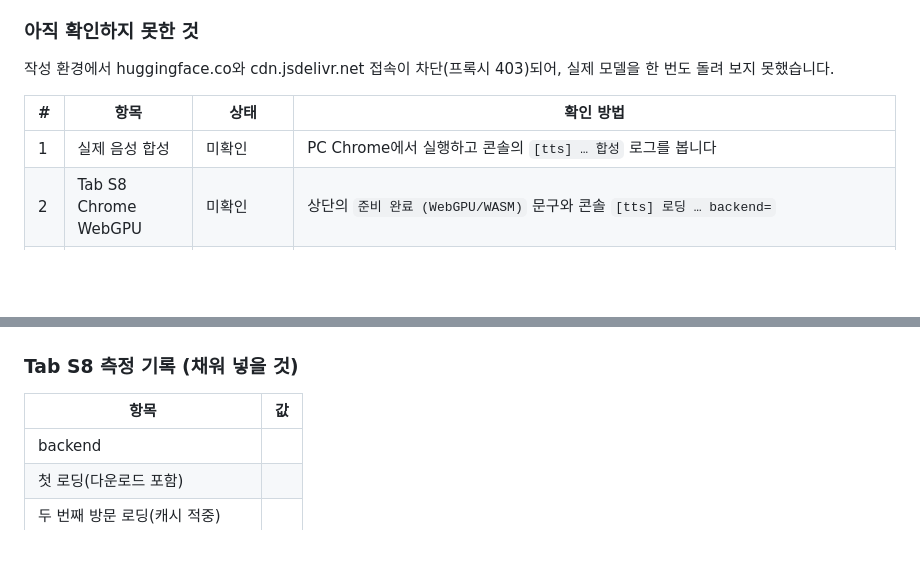
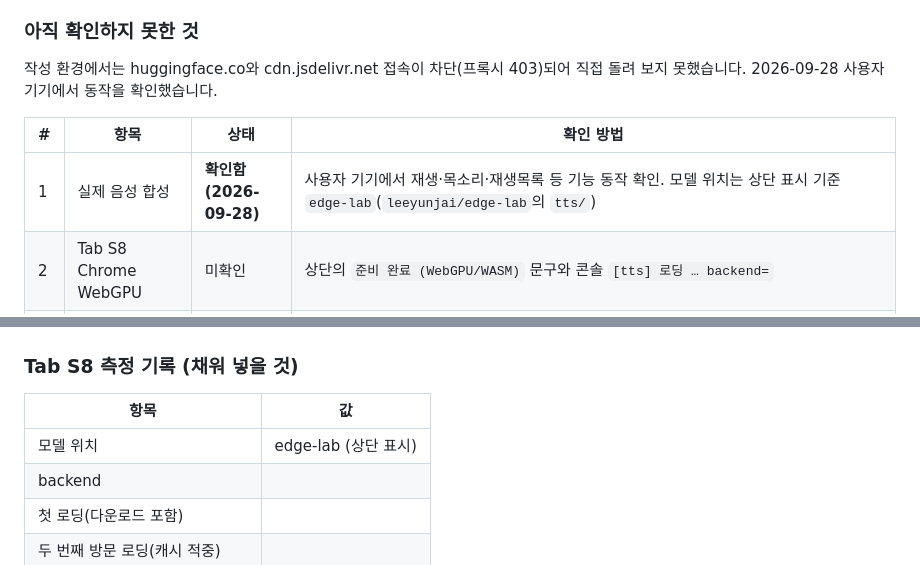
Before and after one commit to yjworks/story-play, a Markdown page: README.md, 2 parts joined by grey strips. Rendered like a GitHub page; blank space fills up the shorter version.

Commit message:
README: 실기기 동작 확인과 모델 위치(edge-lab) 기록
Co-Authored-By: Claude Opus 5.5 <noreply@anthropic.com>
Claude-Session: https://claude.ai/code/session_0155CQqsCk6uGGt2juG83m5D

```diff
--- a/README.md
+++ b/README.md
@@ -73,11 +73,11 @@ ES module과 fetch를 쓰므로 file://로 열면 동작하지 않습니다. Git
 - 헤드리스 Chromium에서 25편 목록, 삽화, 책 본문, 질문 상자, 목소리 설정이 오류 없이 그려지는 것을 확인했습니다(태블릿 세로, PC, 다크 모드). 음성 엔진은 아래 이유로 불러오지 못했습니다.
 
 ### 아직 확인하지 못한 것
-작성 환경에서 huggingface.co와 cdn.jsdelivr.net 접속이 차단(프록시 403)되어, 실제 모델을 한 번도 돌려 보지 못했습니다.
+작성 환경에서는 huggingface.co와 cdn.jsdelivr.net 접속이 차단(프록시 403)되어 직접 돌려 보지 못했습니다. 2026-09-28 사용자 기기에서 동작을 확인했습니다.
 
 | # | 항목 | 상태 | 확인 방법 |
 | --- | --- | --- | --- |
-| 1 | 실제 음성 합성 | 미확인 | PC Chrome에서 실행하고 콘솔의 `[tts] … 합성` 로그를 봅니다 |
+| 1 | 실제 음성 합성 | **확인함 (2026-09-28)** | 사용자 기기에서 재생·목소리·재생목록 등 기능 동작 확인. 모델 위치는 상단 표시 기준 `edge-lab`(`leeyunjai/edge-lab`의 `tts/`) |
 | 2 | Tab S8 Chrome WebGPU | 미확인 | 상단의 `준비 완료 (WebGPU/WASM)` 문구와 콘솔 `[tts] 로딩 … backend=` |
 | 3 | 모델 용량과 첫 로딩 시간 | 미확인 | 로딩 문구의 MB 표시, 콘솔 `[tts] 로딩 N s` |
 | 4 | 한국어 표현 태그 효과 | 미확인 | 「토끼와 거북이」 15번째 줄(`<breath>`), 「여우와 두루미」 13번째 줄(`<laugh>`)을 들어 봅니다. 글자로 읽으면 `stories.js`에서 태그를 지웁니다 |
@@ -87,6 +87,7 @@ ES module과 fetch를 쓰므로 file://로 열면 동작하지 않습니다. Git
 ### Tab S8 측정 기록 (채워 넣을 것)
 | 항목 | 값 |
 | --- | --- |
+| 모델 위치 | edge-lab (상단 표시) |
 | backend | |
 | 첫 로딩(다운로드 포함) | |
 | 두 번째 방문 로딩(캐시 적중) | |
```
